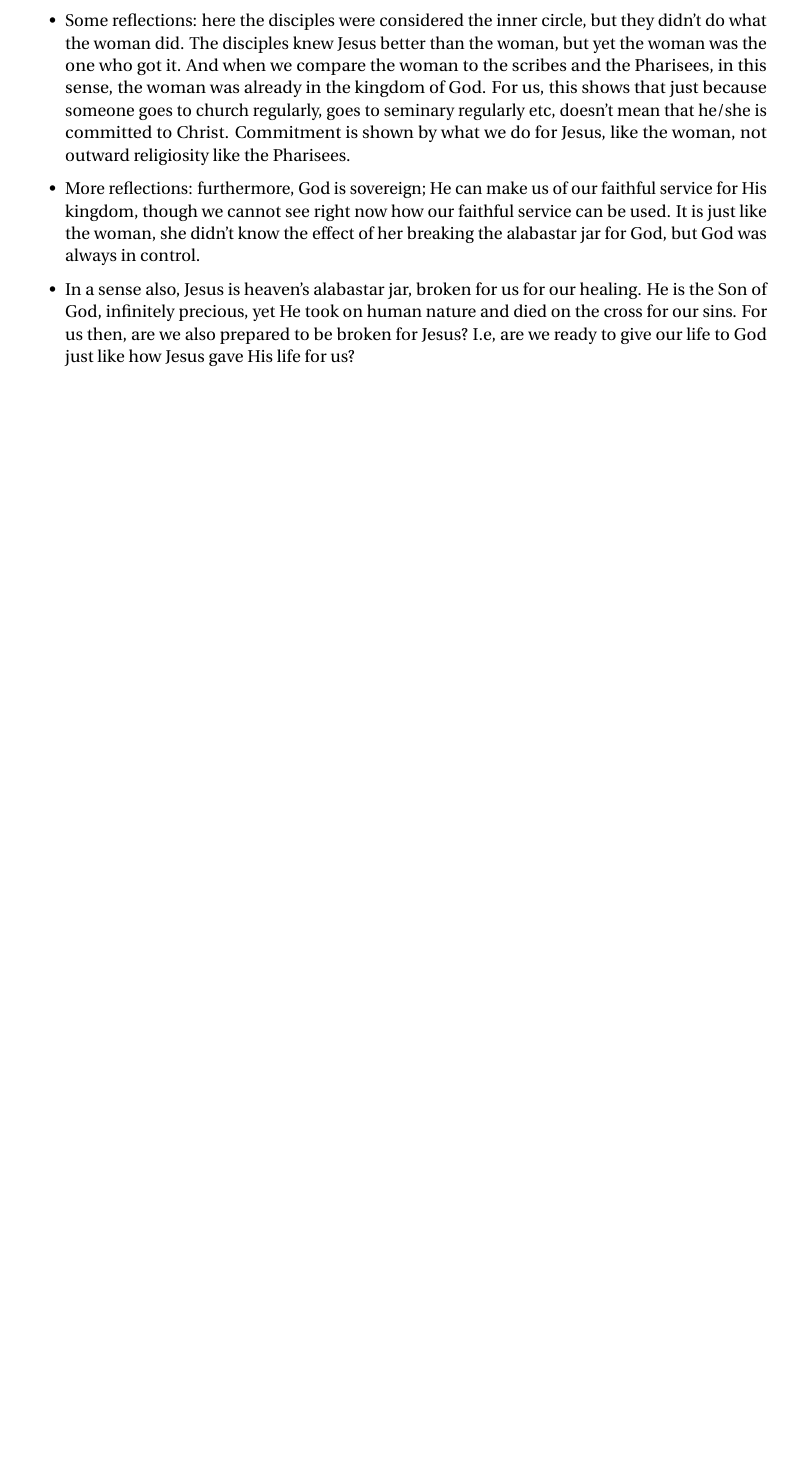
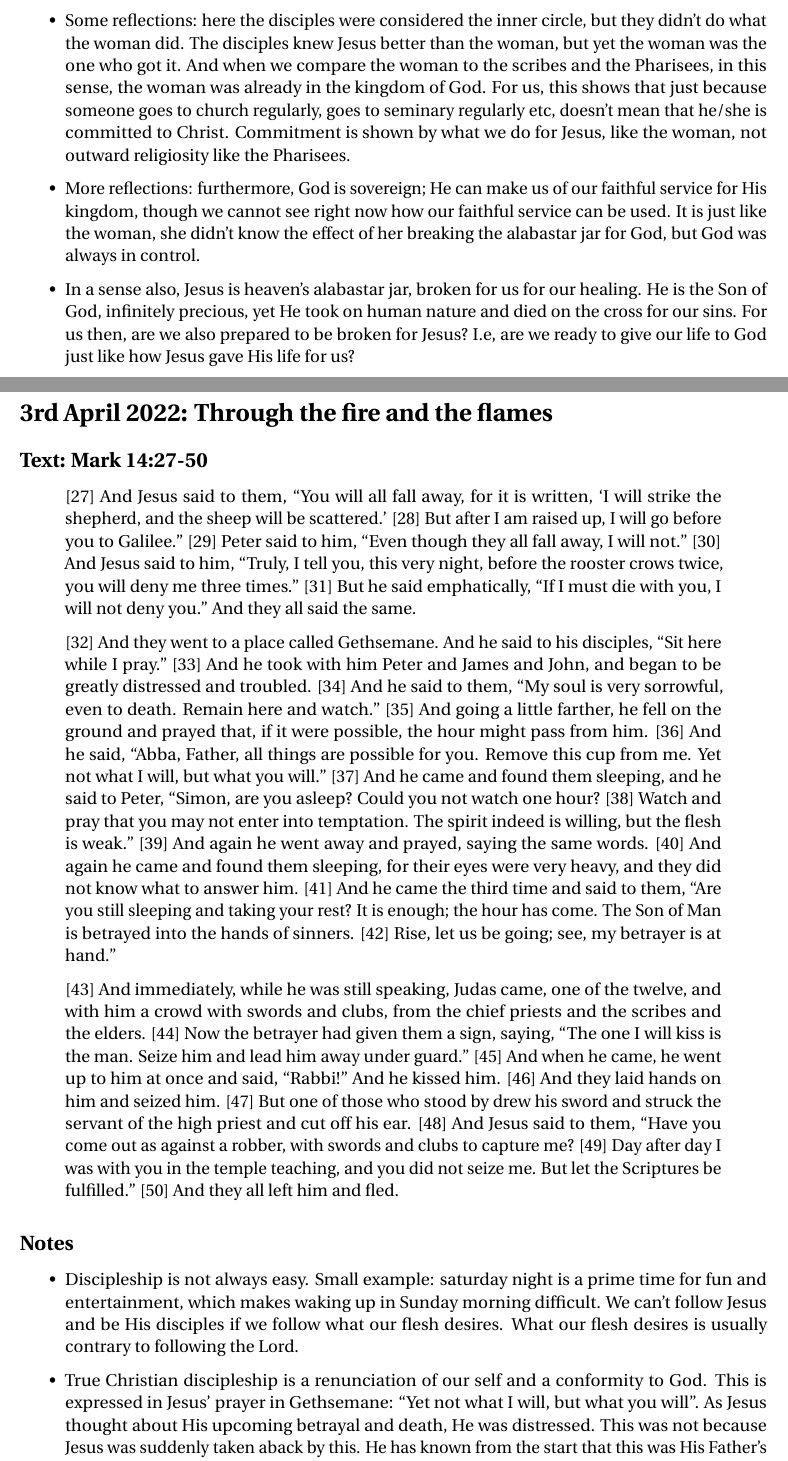
Before and after one commit to KianHwee-Lim/Sermon-notes, a LaTeX document (sermonNotes2022.tex, which reads 2022April/sermon1.tex): part of page 22 of 22 before the commit and two parts of pages 22 and 23 of 25 after it, the two joined at a grey line, cut so that both start at the same text, the shorter picture padded with empty space. Compiled offline with pdfLaTeX.

Commit message:
april sermon 1 2022

```diff
--- /dev/null
+++ b/2022April/sermon1.tex
@@ -0,0 +1,55 @@
+\section{3rd April 2022: Through the fire and the flames}
+\subsection*{Text: Mark 14:27-50}
+  \begin{quote}
+    [27] And Jesus said to them, “You will all fall away, for it is written,
+    ‘I will strike the shepherd, and the sheep will be scattered.’ [28] But
+    after I am raised up, I will go before you to Galilee.” [29] Peter said
+    to him, “Even though they all fall away, I will not.” [30] And Jesus said
+    to him, “Truly, I tell you, this very night, before the rooster crows
+    twice, you will deny me three times.” [31] But he said emphatically, “If
+    I must die with you, I will not deny you.” And they all said the same.
+
+    [32] And they went to a place called Gethsemane.  And he said to his
+    disciples, “Sit here while I pray.” [33] And he took with him Peter and
+    James and John, and began to be greatly distressed and troubled.  [34]
+    And he said to them, “My soul is very sorrowful, even to death.  Remain
+    here and watch.” [35] And going a little farther, he fell on the ground
+    and prayed that, if it were possible, the hour might pass from him.  [36]
+    And he said, “Abba, Father, all things are possible for you.  Remove this
+    cup from me.  Yet not what I will, but what you will.” [37] And he came
+    and found them sleeping, and he said to Peter, “Simon, are you asleep?
+    Could you not watch one hour?  [38] Watch and pray that you may not enter
+    into temptation.  The spirit indeed is willing, but the flesh is weak.”
+    [39] And again he went away and prayed, saying the same words.  [40] And
+    again he came and found them sleeping, for their eyes were very heavy,
+    and they did not know what to answer him.  [41] And he came the third
+    time and said to them, “Are you still sleeping and taking your rest?  It
+    is enough; the hour has come.  The Son of Man is betrayed into the hands
+    of sinners.  [42] Rise, let us be going; see, my betrayer is at hand.”
+
+    [43] And immediately, while he was still speaking, Judas came, one of the
+    twelve, and with him a crowd with swords and clubs, from the chief
+    priests and the scribes and the elders.  [44] Now the betrayer had given
+    them a sign, saying, “The one I will kiss is the man.  Seize him and lead
+    him away under guard.” [45] And when he came, he went up to him at once
+    and said, “Rabbi!” And he kissed him.  [46] And they laid hands on him
+    and seized him.  [47] But one of those who stood by drew his sword and
+    struck the servant of the high priest and cut off his ear.  [48] And
+    Jesus said to them, “Have you come out as against a robber, with swords
+    and clubs to capture me?  [49] Day after day I was with you in the temple
+    teaching, and you did not seize me.  But let the Scriptures be
+    fulfilled.” [50] And they all left him and fled.
+  \end{quote}
+\subsection*{Notes}
+\begin{itemize}
+  \item{Discipleship is not always easy.  Small example: saturday night is a
+  prime time for fun and entertainment, which makes waking up in Sunday
+  morning difficult.  We can't follow Jesus and be His disciples if we follow
+  what our flesh desires.  What our flesh desires is usually contrary to
+  following the Lord.}
+  \item{True Christian discipleship is a renunciation of our self and a
+  conformity to God.  This is expressed in Jesus' prayer in Gethsemane: ``Yet
+  not what I will, but what you will''.  As Jesus thought about His upcoming
+  betrayal and death, He was distressed.  This was not because Jesus was
+  suddenly taken aback by this.  He has known from the start that this was
+  His Father's will (e.g Mark 9).  The agony in Jesus' soul wasn't a result
@@ -0,0 +59 @@
+  \item{Jesus could have just escaped under the cover of darkness, but He
@@ -0,0 +64 @@
+  \item{There are three ways in which we can renounce ourselves and conform
```
Also changed, not shown: sermonNotes2022.tex (+1 -0 lines), sermonNotes2022.pdf, 2022April/sermon1.tex (85 more changed lines).
